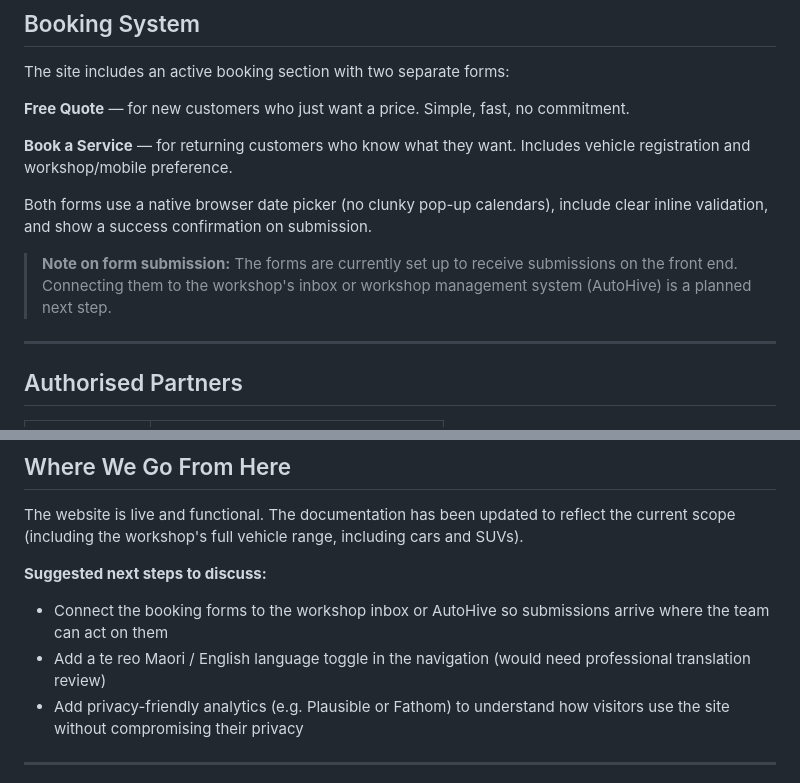
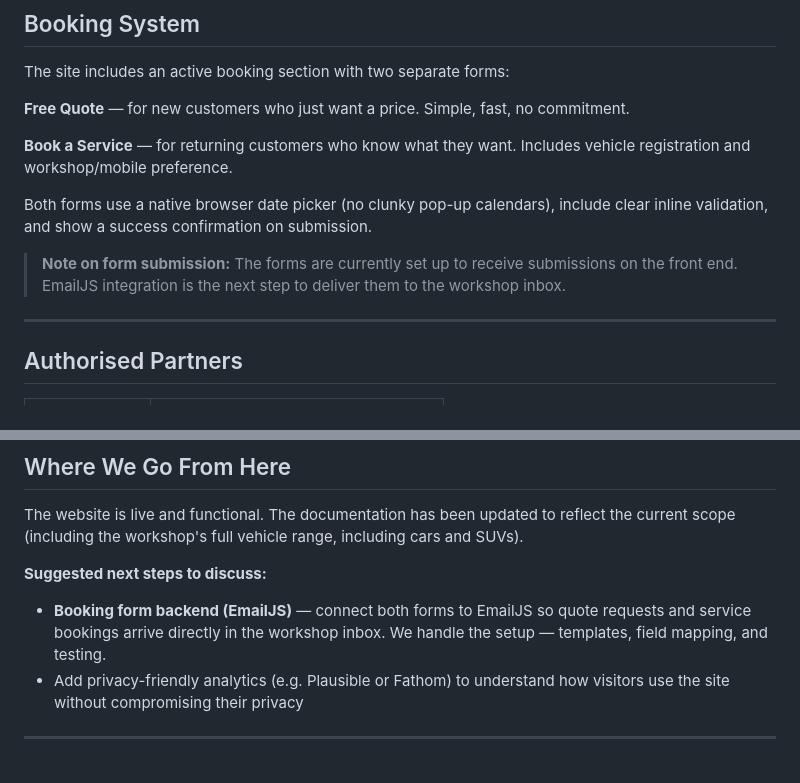
Before and after one commit to adaptagency/silverdalemechanical, a Markdown page: docs/client-brief.md, 2 parts joined by grey strips. Rendered like a GitHub page.

Commit message:
docs: remove bilingual — update next steps to EmailJS focus

```diff
--- a/docs/client-brief.md
+++ b/docs/client-brief.md
@@ -100,7 +100,7 @@ The site includes an active booking section with two separate forms:
 
 Both forms use a native browser date picker (no clunky pop-up calendars), include clear inline validation, and show a success confirmation on submission.
 
-> **Note on form submission:** The forms are currently set up to receive submissions on the front end. Connecting them to the workshop's inbox or workshop management system (AutoHive) is a planned next step.
+> **Note on form submission:** The forms are currently set up to receive submissions on the front end. EmailJS integration is the next step to deliver them to the workshop inbox.
 
 ---
 
@@ -122,8 +122,7 @@ The website is live and functional. The documentation has been updated to reflec
 
 **Suggested next steps to discuss:**
 
-- Connect the booking forms to the workshop inbox or AutoHive so submissions arrive where the team can act on them
-- Add a te reo Maori / English language toggle in the navigation (would need professional translation review)
+- **Booking form backend (EmailJS)** — connect both forms to EmailJS so quote requests and service bookings arrive directly in the workshop inbox. We handle the setup — templates, field mapping, and testing.
 - Add privacy-friendly analytics (e.g. Plausible or Fathom) to understand how visitors use the site without compromising their privacy
 
 ---
```
